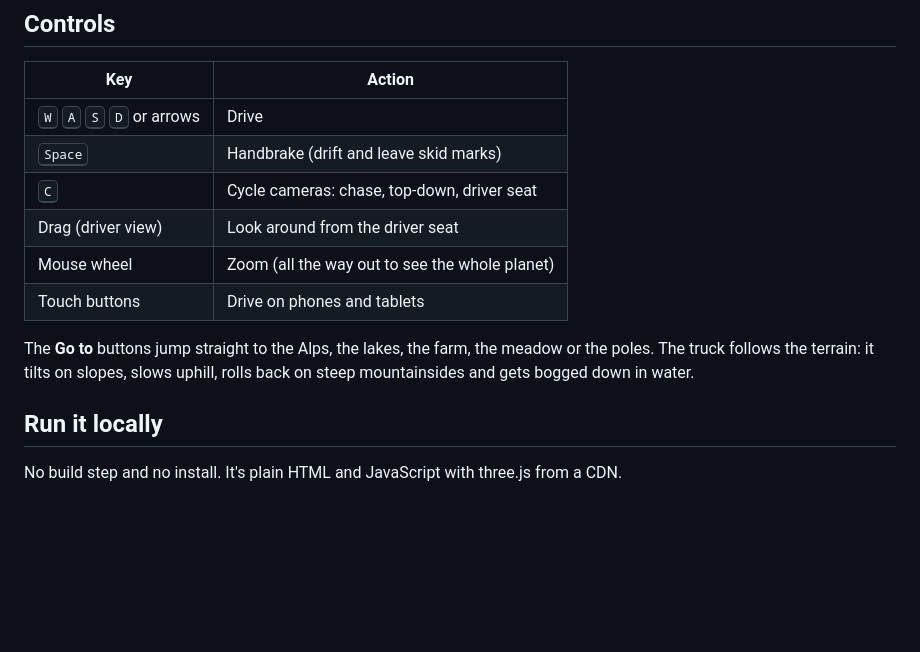
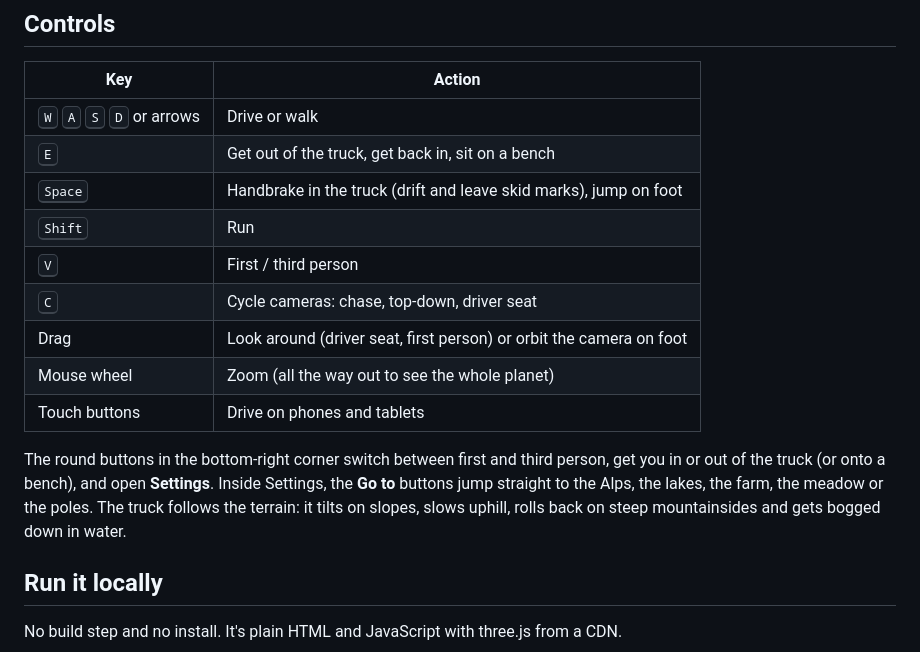
Before and after one commit to Sadique523/our-planet, a Markdown page: README.md, the part around one of its changes. Rendered like a GitHub page; blank space fills up the shorter version.

```diff
--- a/README.md
+++ b/README.md
@@ -72,14 +84,17 @@ Soft, soothing music is generated live in the browser: pad chords, music-box not
 
 | Key | Action |
 |---|---|
-| <kbd>W</kbd> <kbd>A</kbd> <kbd>S</kbd> <kbd>D</kbd> or arrows | Drive |
-| <kbd>Space</kbd> | Handbrake (drift and leave skid marks) |
+| <kbd>W</kbd> <kbd>A</kbd> <kbd>S</kbd> <kbd>D</kbd> or arrows | Drive or walk |
+| <kbd>E</kbd> | Get out of the truck, get back in, sit on a bench |
+| <kbd>Space</kbd> | Handbrake in the truck (drift and leave skid marks), jump on foot |
+| <kbd>Shift</kbd> | Run |
+| <kbd>V</kbd> | First / third person |
 | <kbd>C</kbd> | Cycle cameras: chase, top-down, driver seat |
-| Drag (driver view) | Look around from the driver seat |
+| Drag | Look around (driver seat, first person) or orbit the camera on foot |
 | Mouse wheel | Zoom (all the way out to see the whole planet) |
 | Touch buttons | Drive on phones and tablets |
 
-The **Go to** buttons jump straight to the Alps, the lakes, the farm, the meadow or the poles. The truck follows the terrain: it tilts on slopes, slows uphill, rolls back on steep mountainsides and gets bogged down in water.
+The round buttons in the bottom-right corner switch between first and third person, get you in or out of the truck (or onto a bench), and open **Settings**. Inside Settings, the **Go to** buttons jump straight to the Alps, the lakes, the farm, the meadow or the poles. The truck follows the terrain: it tilts on slopes, slows uphill, rolls back on steep mountainsides and gets bogged down in water.
 
 ## Run it locally
 
```
Also changed, not shown: other parts of README.md (+14 -2 lines), docs/images/bench-sunset.png (added), 11 other files.
